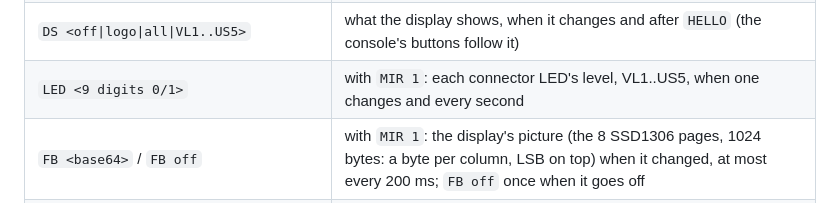
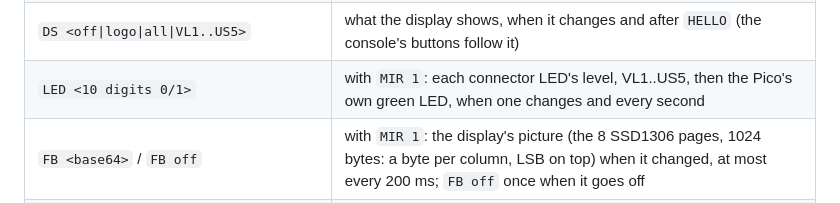
Before and after one commit to BeskarCode/ROS2D2, a Markdown page: firmware/r2_pico_sensors/README.md, the part around the change. Rendered like a GitHub page.

Commit message:
Console System: live strip (Mega, Pi, lidar, Pico, cameras) and a mirror of the Pico board (also the Pico's own LED)

```diff
--- a/firmware/r2_pico_sensors/README.md
+++ b/firmware/r2_pico_sensors/README.md
@@ -130,7 +130,7 @@ Pico → Pi:
 | `HB <ms> <states>` | every second. `<states>` is `-` with no `CFG` yet, else one letter per sensor: `O` answers, `N` not answering. E.g. `HB 12034 NNNNNNN`. |
 | `R <i>:<mm> <i>:<mm> …` | every 50 ms, the sensors with a new reading since the last `R`. `-1` = answers, nothing in range. |
 | `DS <off\|logo\|all\|VL1..US5>` | what the display shows, when it changes and after `HELLO` (the console's buttons follow it) |
-| `LED <9 digits 0/1>` | with `MIR 1`: each connector LED's level, VL1..US5, when one changes and every second |
+| `LED <10 digits 0/1>` | with `MIR 1`: each connector LED's level, VL1..US5, then the Pico's own green LED, when one changes and every second |
 | `FB <base64>` / `FB off` | with `MIR 1`: the display's picture (the 8 SSD1306 pages, 1024 bytes: a byte per column, LSB on top) when it changed, at most every 200 ms; `FB off` once when it goes off |
 | `BTN short` / `BTN long` | with `MIR 1`: the real button was pressed / held until the display went off |
 | `T c0=<%> c1=<%> bus=<%> disp=<%> wait=<ms> temp=<tenths °C> up=<s> rps=<n>,<n>,…` | with `TM 1`, every second after `HB`: each core's load (loop turns of 20 µs or more, without their waits for the bus), the I2C bus held and the part held by the display, the longest a VL53L0X waited for the bus, the chip's temperature, seconds up, readings per second of each sensor. |
```
Also changed, not shown: MANUAL.md (+12 -0 lines), MANUAL_es.md (+13 -0 lines), media/manual/setup-system.png, 11 other files.
